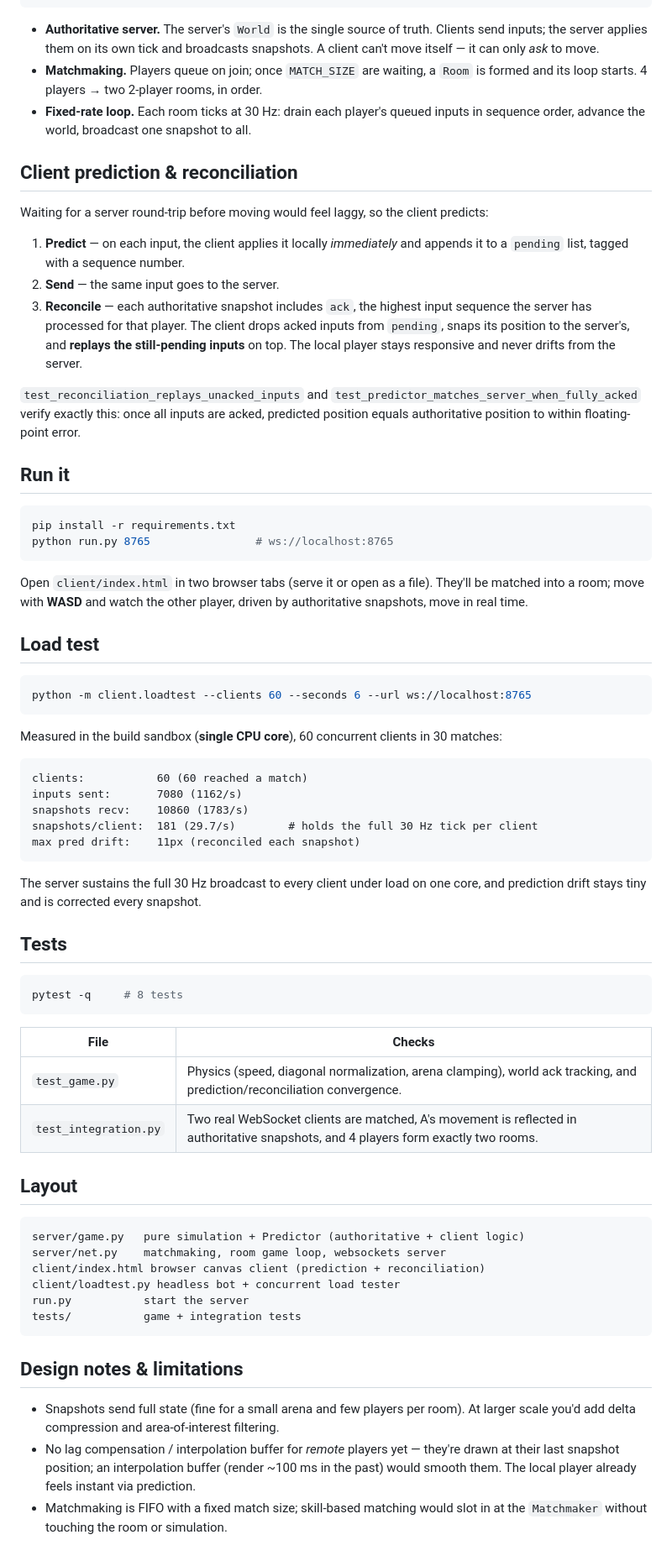
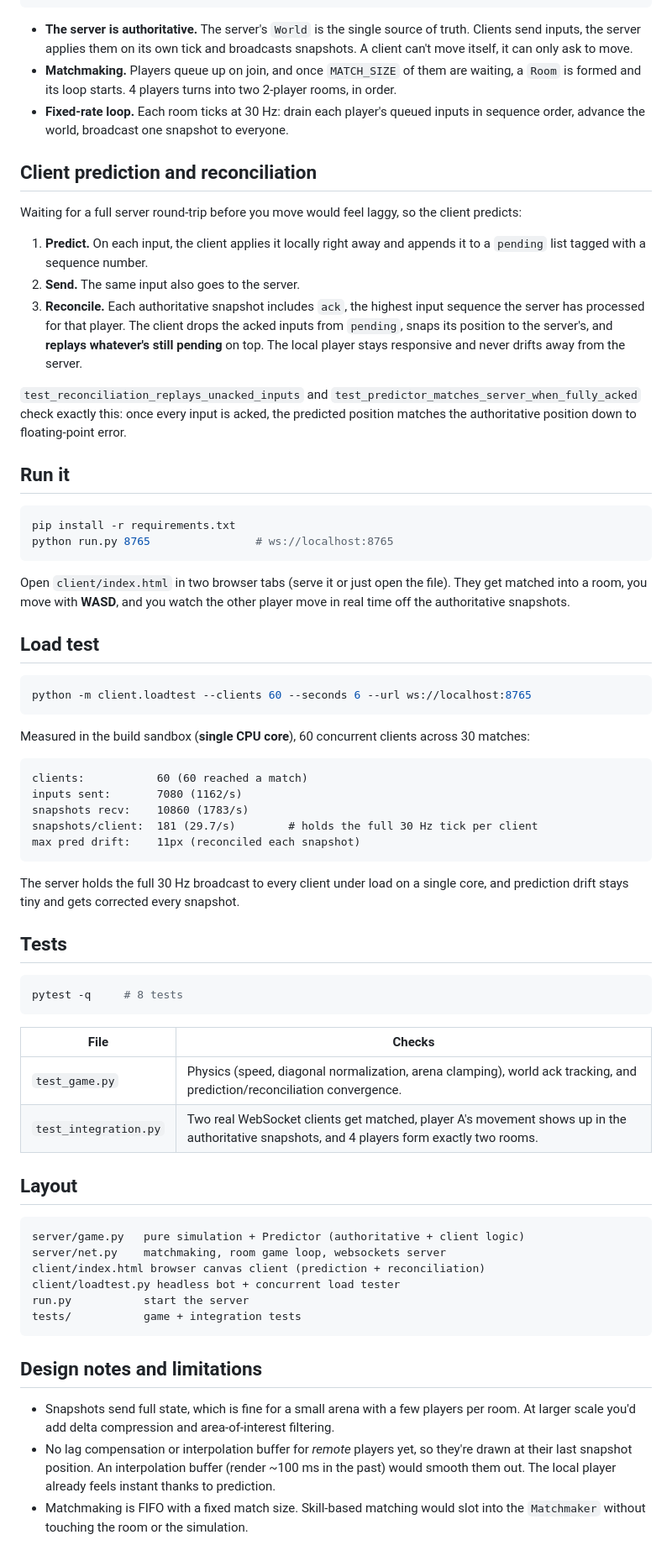
Before and after one commit to AshGasparyanCS/game-server, a Markdown page: README.md, the part around one of its changes. Shown at 84% size. Drawn GitHub-style.

Commit message:
Rewrite README in a more casual tone, drop em dashes

````diff
--- a/README.md
+++ b/README.md
@@ -24,32 +21,19 @@ pure, network-free module (`server/game.py`) so they're directly unit-tested.
                                          └──────────────────────────────┘
 ```
 
-- **Authoritative server.** The server's `World` is the single source of truth.
-  Clients send inputs; the server applies them on its own tick and broadcasts
-  snapshots. A client can't move itself — it can only *ask* to move.
-- **Matchmaking.** Players queue on join; once `MATCH_SIZE` are waiting, a `Room`
-  is formed and its loop starts. 4 players → two 2-player rooms, in order.
-- **Fixed-rate loop.** Each room ticks at 30 Hz: drain each player's queued
-  inputs in sequence order, advance the world, broadcast one snapshot to all.
+- **The server is authoritative.** The server's `World` is the single source of truth. Clients send inputs, the server applies them on its own tick and broadcasts snapshots. A client can't move itself, it can only ask to move.
+- **Matchmaking.** Players queue up on join, and once `MATCH_SIZE` of them are waiting, a `Room` is formed and its loop starts. 4 players turns into two 2-player rooms, in order.
+- **Fixed-rate loop.** Each room ticks at 30 Hz: drain each player's queued inputs in sequence order, advance the world, broadcast one snapshot to everyone.
 
-## Client prediction & reconciliation
+## Client prediction and reconciliation
 
-Waiting for a server round-trip before moving would feel laggy, so the client
-predicts:
+Waiting for a full server round-trip before you move would feel laggy, so the client predicts:
 
-1. **Predict** — on each input, the client applies it locally *immediately* and
-   appends it to a `pending` list, tagged with a sequence number.
-2. **Send** — the same input goes to the server.
-3. **Reconcile** — each authoritative snapshot includes `ack`, the highest input
-   sequence the server has processed for that player. The client drops acked
-   inputs from `pending`, snaps its position to the server's, and **replays the
-   still-pending inputs** on top. The local player stays responsive and never
-   drifts from the server.
+1. **Predict.** On each input, the client applies it locally right away and appends it to a `pending` list tagged with a sequence number.
+2. **Send.** The same input also goes to the server.
+3. **Reconcile.** Each authoritative snapshot includes `ack`, the highest input sequence the server has processed for that player. The client drops the acked inputs from `pending`, snaps its position to the server's, and **replays whatever's still pending** on top. The local player stays responsive and never drifts away from the server.
 
-`test_reconciliation_replays_unacked_inputs` and
-`test_predictor_matches_server_when_fully_acked` verify exactly this: once all
-inputs are acked, predicted position equals authoritative position to within
-floating-point error.
+`test_reconciliation_replays_unacked_inputs` and `test_predictor_matches_server_when_fully_acked` check exactly this: once every input is acked, the predicted position matches the authoritative position down to floating-point error.
 
 ## Run it
 
@@ -58,9 +42,7 @@ pip install -r requirements.txt
 python run.py 8765                # ws://localhost:8765
 ```
 
-Open `client/index.html` in two browser tabs (serve it or open as a file).
-They'll be matched into a room; move with **WASD** and watch the other player,
-driven by authoritative snapshots, move in real time.
+Open `client/index.html` in two browser tabs (serve it or just open the file). They get matched into a room, you move with **WASD**, and you watch the other player move in real time off the authoritative snapshots.
 
 ## Load test
 
@@ -68,8 +50,7 @@ driven by authoritative snapshots, move in real time.
 python -m client.loadtest --clients 60 --seconds 6 --url ws://localhost:8765
 ```
 
-Measured in the build sandbox (**single CPU core**), 60 concurrent clients in 30
-matches:
+Measured in the build sandbox (**single CPU core**), 60 concurrent clients across 30 matches:
 
 ```
 clients:           60 (60 reached a match)
@@ -79,8 +60,7 @@ snapshots/client:  181 (29.7/s)        # holds the full 30 Hz tick per client
 max pred drift:    11px (reconciled each snapshot)
 ```
 
-The server sustains the full 30 Hz broadcast to every client under load on one
-core, and prediction drift stays tiny and is corrected every snapshot.
+The server holds the full 30 Hz broadcast to every client under load on a single core, and prediction drift stays tiny and gets corrected every snapshot.
 
 ## Tests
 
@@ -91,7 +71,7 @@ pytest -q     # 8 tests
 | File | Checks |
 |------|--------|
 | `test_game.py` | Physics (speed, diagonal normalization, arena clamping), world ack tracking, and prediction/reconciliation convergence. |
-| `test_integration.py` | Two real WebSocket clients are matched, A's movement is reflected in authoritative snapshots, and 4 players form exactly two rooms. |
+| `test_integration.py` | Two real WebSocket clients get matched, player A's movement shows up in the authoritative snapshots, and 4 players form exactly two rooms. |
 
 ## Layout
 
@@ -104,13 +84,8 @@ run.py           start the server
 tests/           game + integration tests
 ```
 
-## Design notes & limitations
+## Design notes and limitations
 
-- Snapshots send full state (fine for a small arena and few players per room).
-  At larger scale you'd add delta compression and area-of-interest filtering.
-- No lag compensation / interpolation buffer for *remote* players yet — they're
-  drawn at their last snapshot position; an interpolation buffer (render ~100 ms
-  in the past) would smooth them. The local player already feels instant via
-  prediction.
-- Matchmaking is FIFO with a fixed match size; skill-based matching would slot in
-  at the `Matchmaker` without touching the room or simulation.
+- Snapshots send full state, which is fine for a small arena with a few players per room. At larger scale you'd add delta compression and area-of-interest filtering.
+- No lag compensation or interpolation buffer for *remote* players yet, so they're drawn at their last snapshot position. An interpolation buffer (render ~100 ms in the past) would smooth them out. The local player already feels instant thanks to prediction.
+- Matchmaking is FIFO with a fixed match size. Skill-based matching would slot into the `Matchmaker` without touching the room or the simulation.
````
Also changed, not shown: other parts of README.md (+3 -6 lines).
